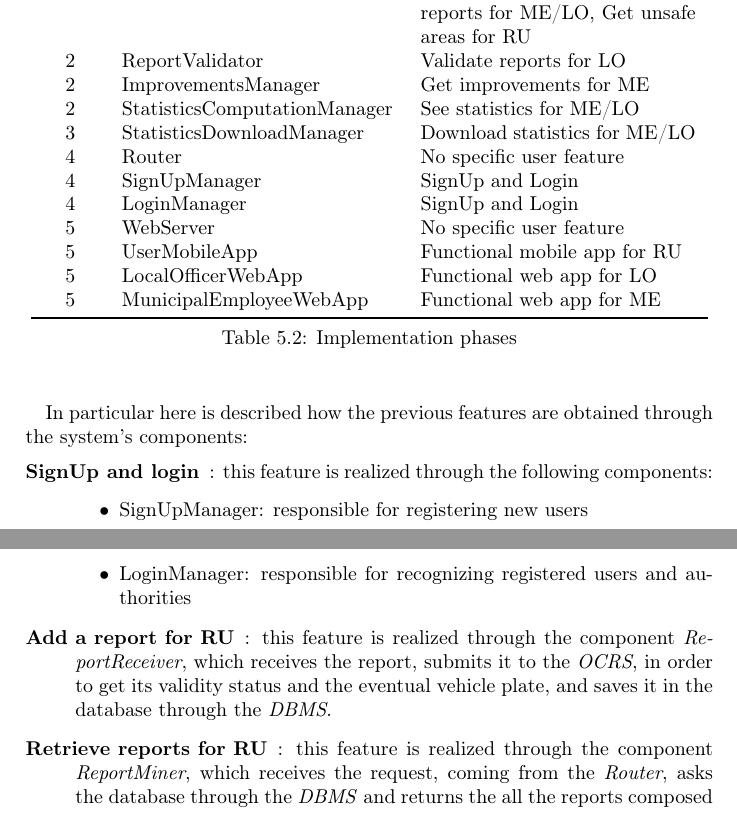
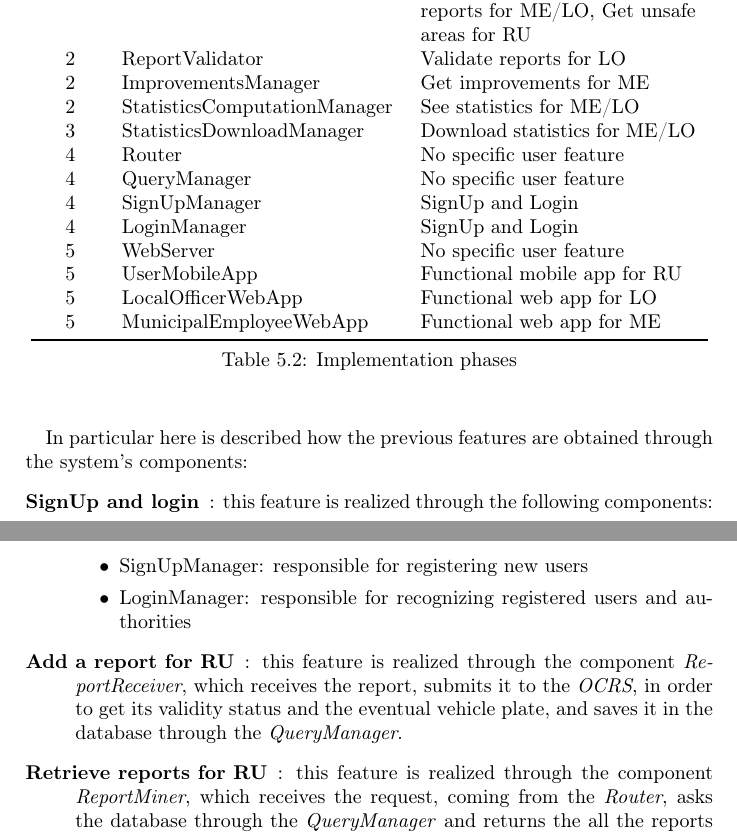
Before and after one commit to MarkNuar/Project_SE2, a LaTeX thesis (DD/DD_Latex/DD.tex, which reads DD/DD_Latex/DD5.tex): two parts of pages 68 and 69 of 76 before the commit and two parts of pages 68 and 69 of 77 after it, joined at a grey line, cut so that both start at the same text. Compiled offline with pdfLaTeX.

Commit message:
Fixed DD5

```diff
--- a/DD/DD_Latex/DD5.tex
+++ b/DD/DD_Latex/DD5.tex
@@ -65,6 +65,7 @@
 					 2 & StatisticsComputationManager & See statistics for ME/LO \\
 					 3 & StatisticsDownloadManager & Download statistics for ME/LO \\
 					 4 & Router & No specific user feature \\
+					 4 & QueryManager & No specific user feature \\
 					 4 & SignUpManager & SignUp and Login \\
 					 4 & LoginManager & SignUp and Login \\
 					 5 & WebServer & No specific user feature \\
@@ -83,14 +84,14 @@
 						\item SignUpManager: responsible for registering new users
 						\item LoginManager: responsible for recognizing registered users and authorities
 					\end{itemize}
-				\item [Add a report for RU]: this feature is realized through the component \textit{ReportReceiver}, which receives the report, submits it to the \textit{OCRS}, in order to get its validity status and the eventual vehicle plate, and saves it in the database through the \textit{DBMS}.
-				\item [Retrieve reports for RU]: this feature is realized through the component \textit{ReportMiner}, which receives the request, coming from the \textit{Router}, asks the database through the \textit{DBMS} and returns the all the reports composed by the requesting user.
-				\item [Get unsafe area for RU]: this feature is realized through the component \textit{ReportMiner}, which receives the request, coming from the \textit{Router}, asks the database through the \textit{DBMS} and returns violations type, date and time of valid reports issued in the requested area
-				\item [Mine reports for ME/LO]: this feature is realized through the component \textit{ReportMiner}, which receives the request, coming from the \textit{Router}, asks the database through the \textit{DBMS} and returns the valid reports issued in the authority's municipality that satisfy the requested condition (All, Date, Time, Violation Type, Area)
-				\item [See statistics for ME/LO]: this feature is realized through the component \textit{StatisticsComputationManager}, which receives the request coming from the \textit{Router}, asks the database through the \textit{DBMS} for valid reports and retrieves data about issued tickets through the \textit{TS}, crosses them, produces and returns statistics to the requesting authority
+				\item [Add a report for RU]: this feature is realized through the component \textit{ReportReceiver}, which receives the report, submits it to the \textit{OCRS}, in order to get its validity status and the eventual vehicle plate, and saves it in the database through the \textit{QueryManager}.
+				\item [Retrieve reports for RU]: this feature is realized through the component \textit{ReportMiner}, which receives the request, coming from the \textit{Router}, asks the database through the \textit{QueryManager} and returns the all the reports composed by the requesting user.
+				\item [Get unsafe area for RU]: this feature is realized through the component \textit{ReportMiner}, which receives the request, coming from the \textit{Router}, asks the database through the \textit{QueryManager} and returns violations type, date and time of valid reports issued in the requested area
+				\item [Mine reports for ME/LO]: this feature is realized through the component \textit{ReportMiner}, which receives the request, coming from the \textit{Router}, asks the database through the \textit{QueryManager} and returns the valid reports issued in the authority's municipality that satisfy the requested condition (All, Date, Time, Violation Type, Area)
+				\item [See statistics for ME/LO]: this feature is realized through the component \textit{StatisticsComputationManager}, which receives the request coming from the \textit{Router}, asks the database through the \textit{QueryManager} for valid reports and retrieves data about issued tickets through the \textit{TS}, crosses them, produces and returns statistics to the requesting authority
 				\item [Download statistics for ME/LO]: this feature is realized through component \textit{StatisticsDownloadManager}, which asks \textit{StatisticsComputationManager} for statistics, generate a non materialized document and returns it to the requesting authority
 				\item [Validate reports for LO]: this feature is realized through the component \textit{ReportValidator}, which is able to retrieve not verified reports belonging to the LO's municipality from the database through the \textit{DBMS} and let the LO setting their validity
-				\item [Get improvements for ME]: this feature is realized through the component \textit{ImprovementsManager}, which is able to get valid reports, issued in the ME's municipality, from the database through the \textit{DBMS} and cross their data with the information coming from the \textit{MAS}, in order to generate new possible improvements. Then, they are presented to the ME, along with previously generated improvements, saved in the database, still not completed. Finally the ME can set the status of the improvements received
+				\item [Get improvements for ME]: this feature is realized through the component \textit{ImprovementsManager}, which is able to get valid reports, issued in the ME's municipality, from the database through the \textit{QueryManager} and cross their data with the information coming from the \textit{MAS}, in order to generate new possible improvements. Then, they are presented to the ME, along with previously generated improvements, saved in the database, still not completed. Finally the ME can set the status of the improvements received
 				\item [Functional mobile app for RU]: this feature is realized through the implementation, testing and integration of the \textit{UserMobileApp}
 				\item [Functional web app for LO]: this feature is realized through the implementation, testing and integration of the \textit{LocalOfficerWebApp}
 				\item [Functional web app for ME]: this feature is realized through the implementation, testing and integration of the \textit{MunicipalEmployeeWebApp};
```
Also changed, not shown: DD/DD_Latex/DD5.tex (7 more changed lines).
